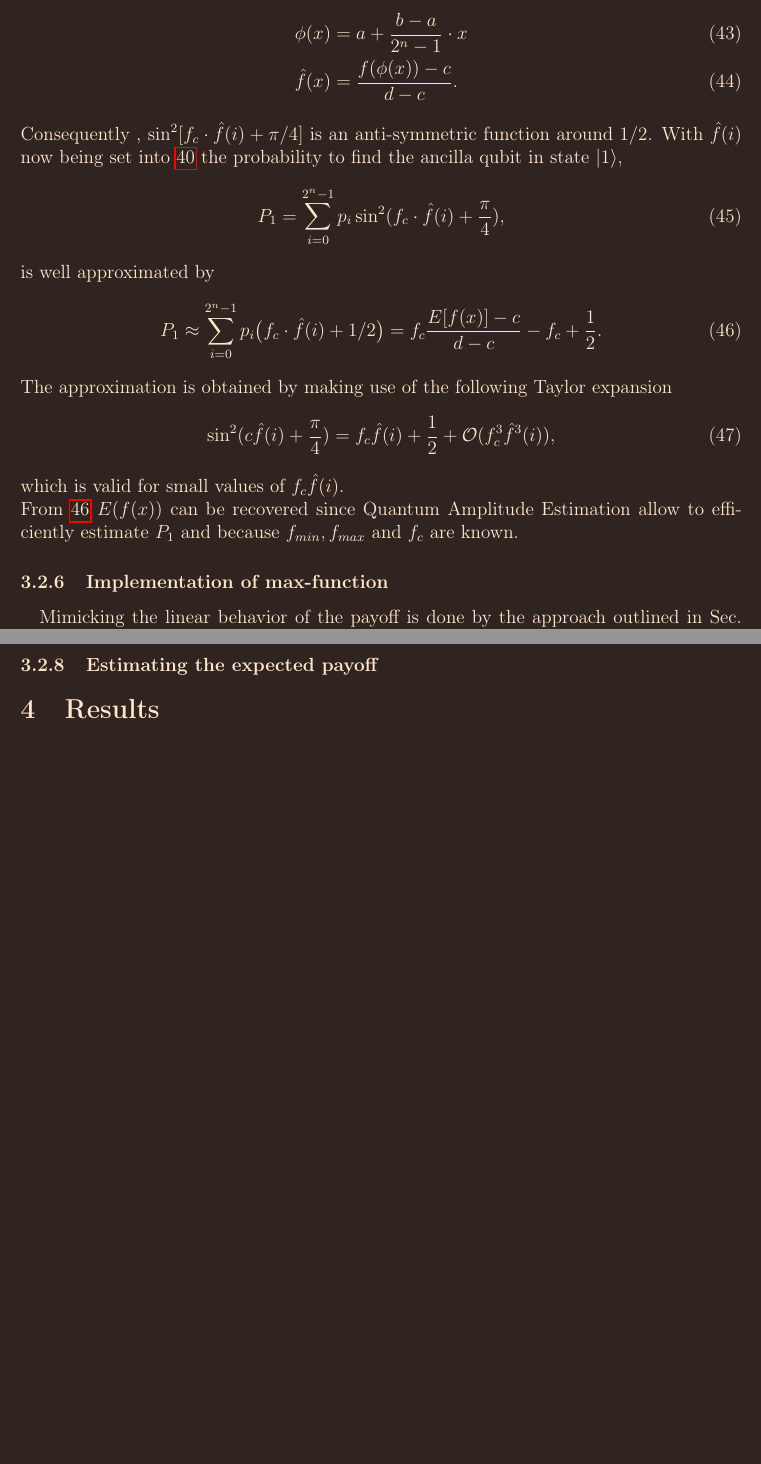
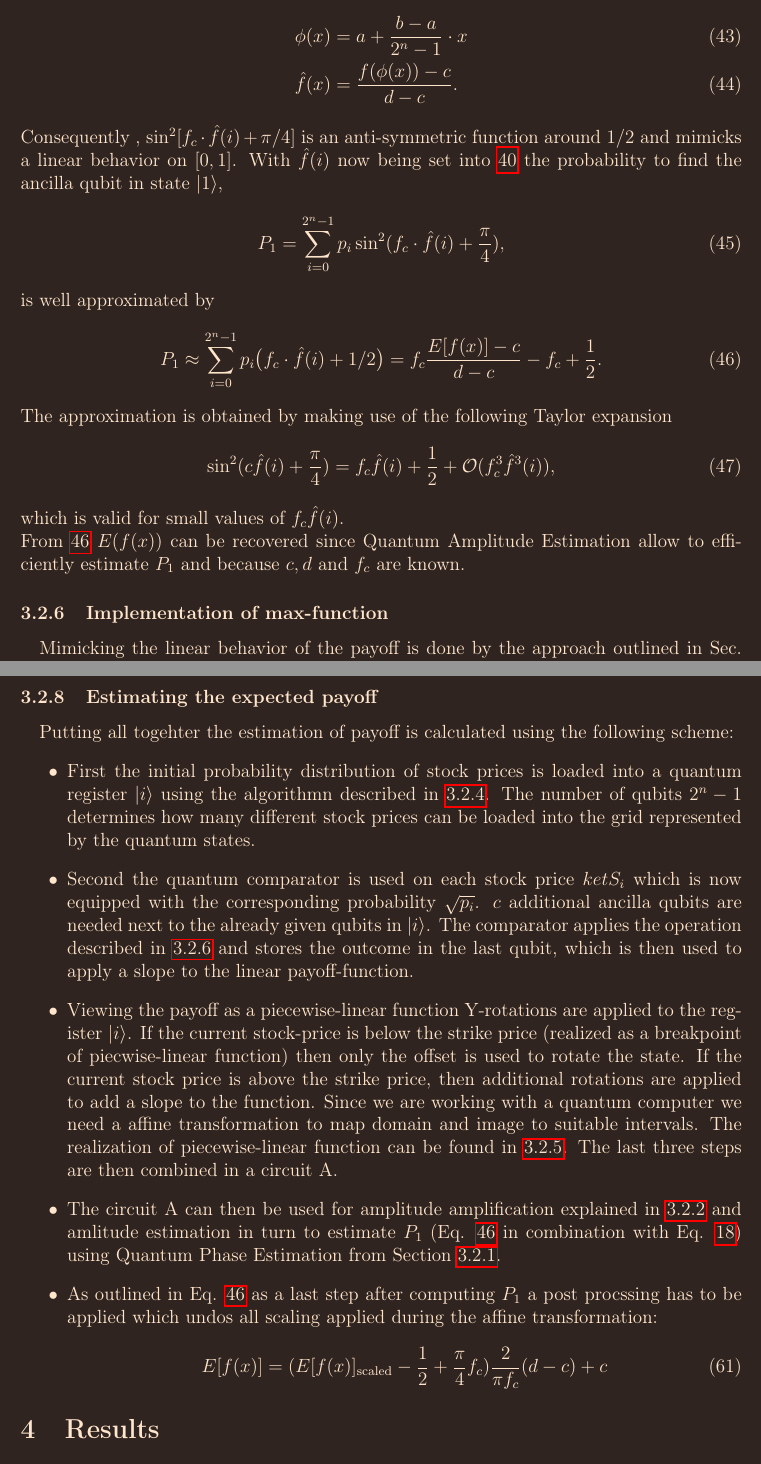
Before and after one commit to Adilo27/cad, a LaTeX document (main.tex, which reads sections/monte_carlo/quantum_monte_carlo/quantum_monte_carlo.tex): two parts of pages 11 and 14 of 20 before the commit and two parts of pages 11 and 14 of 21 after it, joined at a grey line, cut so that both start at the same text, the shorter picture padded with empty space. Compiled offline with pdfLaTeX.

Commit message:
added estimating expected payoff

```diff
--- a/sections/monte_carlo/quantum_monte_carlo/quantum_monte_carlo.tex
+++ b/sections/monte_carlo/quantum_monte_carlo/quantum_monte_carlo.tex
@@ -278,7 +278,7 @@ Hence it is necessary to introduce an affine transformation to realize the trans
   \phi(x) &= a + \frac{b-a}{2^n-1} \cdot x \\
   \hat{f}(x) &= \frac{f(\phi(x))-c}{d-c}.
 \end{align}
-Consequently , $\sin^2 [f_c \cdot \hat{f}(i) + \pi/4 ] $ is an anti-symmetric function around $1/2$.
+Consequently , $\sin^2 [f_c \cdot \hat{f}(i) + \pi/4 ] $ is an anti-symmetric function around $1/2$ and mimicks a linear behavior on $[0,1]$.
 With $\hat{f}(i)$ now being set into \ref{eq:mappedPayoffOperator} the probability to find the ancilla qubit in state $\ket{1}$,
 \begin{equation}\label{eq:probability1MappedLinFunc}
   P_1 = \sum_{i=0}^{2^n-1} p_i \sin^2(f_c \cdot \hat{f}(i) + \frac{\pi}{4}),
@@ -292,7 +292,7 @@ The approximation is obtained by making use of the following Taylor expansion
   \sin^2(c \hat{f}(i) + \frac{\pi}{4}) = f_c \hat{f}(i) + \frac{1}{2} + \mathcal{O}(f_c^3 \hat{f}^3(i)),
 \end{equation}
 which is valid for small values of $ f_c \hat{f}(i) $.\\
-From \ref{eq:approxP1} $E(f(x))$ can be recovered since Quantum Amplitude Estimation allow to efficiently estimate $P_1$ and because $f_{min}, f_{max}$ and $f_c$
+From \ref{eq:approxP1} $E(f(x))$ can be recovered since Quantum Amplitude Estimation allow to efficiently estimate $P_1$ and because $c, d$ and $f_c$
 are known.
 
 
@@ -391,10 +391,22 @@ This is realized through the summation to the last breakpoint $N_{b_p} - 1$. The
 requires us to substract the strike price from the current stock price, see Equation \ref{eq:callPayoff}.\\
 
 \subsubsection{Estimating the expected payoff}
+Putting all togehter the estimation of payoff is calculated using the following scheme:
+\begin{itemize}
+  \item First the initial probability distribution of stock prices is loaded into a quantum register $\ket{i}$ using
+  the algorithmn described in \ref{sec:loadingDist}. The number of qubits $2^n-1$ determines how many different stock prices can be loaded into the grid represented by the quantum states.
+  \item Second the quantum comparator is used on each stock price $ket{S_i}$ which is now equipped with the corresponding probability $\sqrt{p_i}$. $c$ additional ancilla qubits are needed next to the already given qubits in $\ket{i}$.
+  The comparator applies the operation described in \ref{sec:ImplMaxFunc} and stores the outcome in the last qubit, which is then used to apply a slope to the linear payoff-function.
+  \item Viewing the payoff as a piecewise-linear function Y-rotations are applied to the register $\ket{i}$. If the current stock-price is below the strike price (realized as a breakpoint of piecwise-linear function)
+  then only the offset is used to rotate the state. If the current stock price is above the strike price, then additional rotations are applied to add a slope to the function. Since we are working with a quantum computer we need a affine transformation
+  to map domain and image to suitable intervals. The realization of piecewise-linear function can be found in \ref{sec:ConstructPayOff}. The last three steps are then combined in a circuit A.
+  \item The circuit A can then be used for amplitude amplification explained in \ref{sec:amplitudeAmplification} and amlitude estimation in turn to estimate $P_1$ (Eq. \ref{eq:approxP1} in combination with Eq. \ref{eq:estimate_a}) using Quantum Phase Estimation from Section \ref{sec:QPE}.
+  \item As outlined in Eq. \ref{eq:approxP1} as a last step after computing $P_1$ a post procssing has to be applied which undos all scaling applied during the affine transformation:
+  \begin{equation}
+    E[f(x)]  = ( E[f(x)]_{\text{scaled}} - \frac{1}{2} + \frac{\pi}{4}f_c ) \frac{2}{\pi f_c} (d-c) + c
+  \end{equation}
+\end{itemize}
 %--> start here
-% Write down how application of QPE looks like
-% -> i.e. U is Q, \ket{S_i} leads to 2^i times application of \theta_n implemented by Q
-% check qpe wiki article.
 % füge alles zusammen
 %lese nochmal altes paper
 \biblio
```
Also changed, not shown: main.bbl (deleted), main.pdf, sections/monte_carlo/quantum_monte_carlo/quantum_monte_carlo.tex (24 more changed lines), 9 other files.
